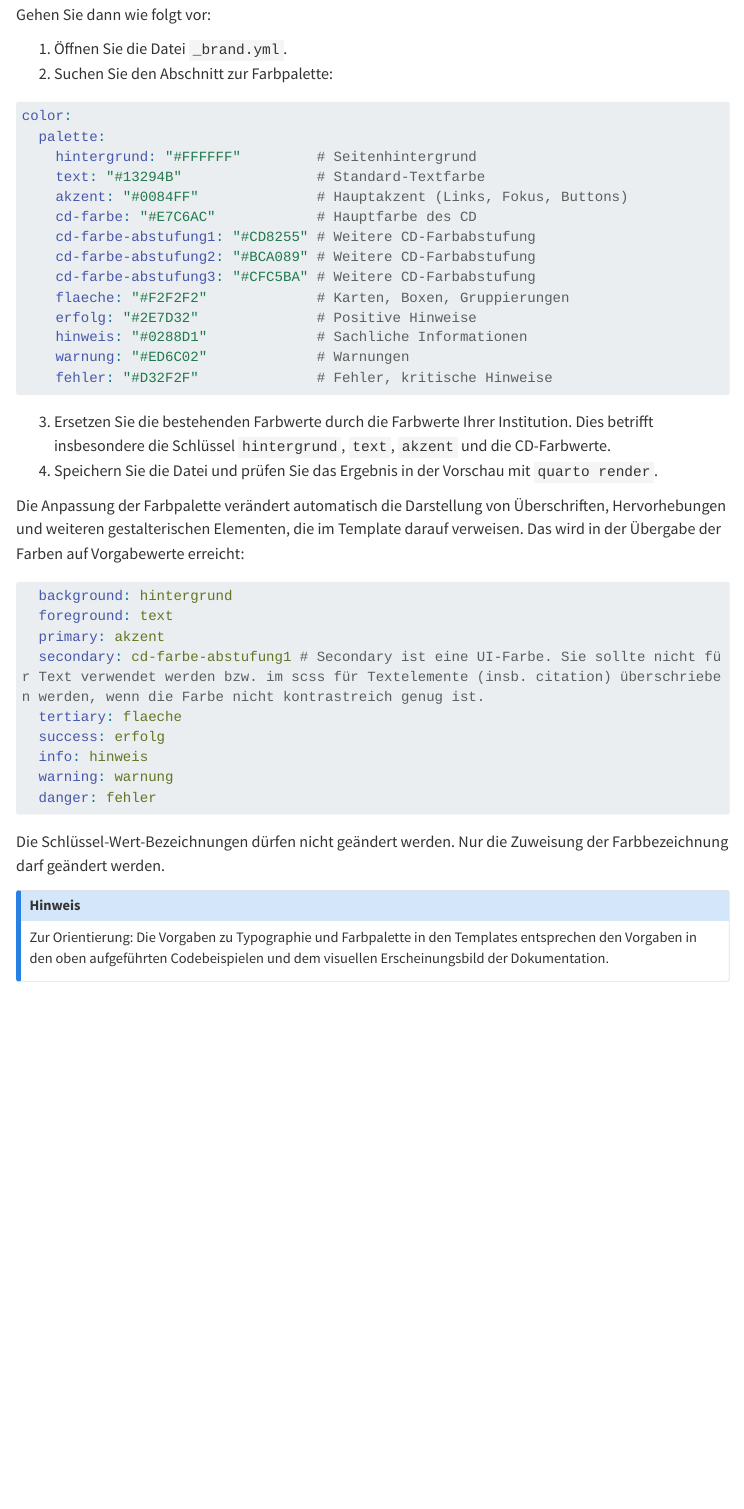
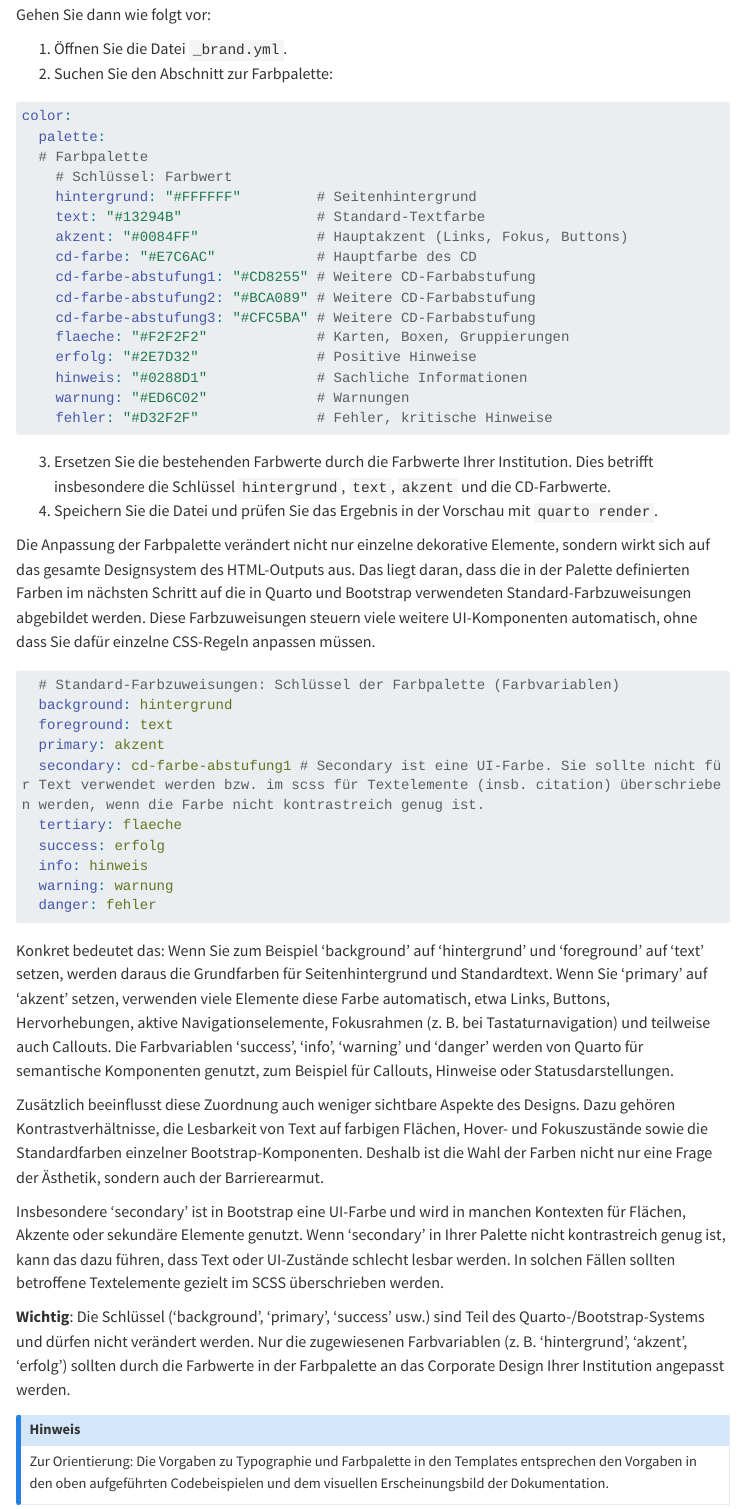
Before and after one commit to kacebe/n4o_oer-template-dokumentation, a Quarto document (anpassen.qmd): the page in a window 1100 px wide, from 4460 px down. Rendered offline with R 4.5, knitr and Pandoc in place of Quarto, with nearby package versions; menus at the side of the page are left out; long lines of code are wrapped.

Commit message:
Erklärung der Farbzuordnung präzisiert

````diff
--- a/anpassen.qmd
+++ b/anpassen.qmd
@@ -175,6 +175,8 @@ Gehen Sie dann wie folgt vor:
 ```yaml
 color:
   palette:
+  # Farbpalette
+    # Schlüssel: Farbwert
     hintergrund: "#FFFFFF"         # Seitenhintergrund
     text: "#13294B"                # Standard-Textfarbe
     akzent: "#0084FF"              # Hauptakzent (Links, Fokus, Buttons)
@@ -192,10 +194,11 @@ color:
 3. Ersetzen Sie die bestehenden Farbwerte durch die Farbwerte Ihrer Institution. Dies betrifft insbesondere die Schlüssel `hintergrund`, `text`, `akzent` und die CD-Farbwerte.
 4. Speichern Sie die Datei und prüfen Sie das Ergebnis in der Vorschau mit `quarto render`.
 
-<!-- Im folgenden Abschnitt wird für Lesende nicht klar was passiert und wozu es gut ist. Entweder streichen oder genauer beschreiben was gemacht wird. Eventuell so: Die Bezeichnungen der Schlüssel der Farbwerte wurden in den Templates verändert. Daher folgt unterhalb der Farbpalette eine Übergabe der neuen Schlüsselbezeichnungen an die standardisierten Schlüsselbezeichnungen von Quarto. Diese Zeilen sollten auf keinen Fall überschrieben werden. -->
-Die Anpassung der Farbpalette verändert automatisch die Darstellung von Überschriften, Hervorhebungen und weiteren gestalterischen Elementen, die im Template darauf verweisen. Das wird in der Übergabe der Farben auf Vorgabewerte erreicht:
+
+Die Anpassung der Farbpalette verändert nicht nur einzelne dekorative Elemente, sondern wirkt sich auf das gesamte Designsystem des HTML-Outputs aus. Das liegt daran, dass die in der Palette definierten Farben im nächsten Schritt auf die in Quarto und Bootstrap verwendeten Standard-Farbzuweisungen abgebildet werden. Diese Farbzuweisungen steuern viele weitere UI-Komponenten automatisch, ohne dass Sie dafür einzelne CSS-Regeln anpassen müssen.
 
 ```yaml
+  # Standard-Farbzuweisungen: Schlüssel der Farbpalette (Farbvariablen)
   background: hintergrund
   foreground: text
   primary: akzent
@@ -207,7 +210,15 @@ Die Anpassung der Farbpalette verändert automatisch die Darstellung von Übersc
   danger: fehler
 ```
 
-Die Schlüssel-Wert-Bezeichnungen dürfen nicht geändert werden. Nur die Zuweisung der Farbbezeichnung darf geändert werden.
+Konkret bedeutet das: Wenn Sie zum Beispiel 'background' auf 'hintergrund' und 'foreground' auf 'text' setzen, werden daraus die Grundfarben für Seitenhintergrund und Standardtext. Wenn Sie 'primary' auf 'akzent' setzen, verwenden viele Elemente diese Farbe automatisch, etwa Links, Buttons, Hervorhebungen, aktive Navigationselemente, Fokusrahmen (z. B. bei Tastaturnavigation) und teilweise auch Callouts. Die Farbvariablen 'success', 'info', 'warning' und 'danger' werden von Quarto für semantische Komponenten genutzt, zum Beispiel für Callouts, Hinweise oder Statusdarstellungen.
+
+Zusätzlich beeinflusst diese Zuordnung auch weniger sichtbare Aspekte des Designs. Dazu gehören Kontrastverhältnisse, die Lesbarkeit von Text auf farbigen Flächen, Hover- und Fokuszustände sowie die Standardfarben einzelner Bootstrap-Komponenten. Deshalb ist die Wahl der Farben nicht nur eine Frage der Ästhetik, sondern auch der Barrierearmut.
+
+Insbesondere 'secondary' ist in Bootstrap eine UI-Farbe und wird in manchen Kontexten für Flächen, Akzente oder sekundäre Elemente genutzt. Wenn 'secondary' in Ihrer Palette nicht kontrastreich genug ist, kann das dazu führen, dass Text oder UI-Zustände schlecht lesbar werden. In solchen Fällen sollten betroffene Textelemente gezielt im SCSS überschrieben werden.
+
+
+**Wichtig**: Die Schlüssel ('background', 'primary', 'success' usw.) sind Teil des Quarto-/Bootstrap-Systems und dürfen nicht verändert werden. Nur die zugewiesenen Farbvariablen (z. B. 'hintergrund', 'akzent', 'erfolg') sollten durch die Farbwerte in der Farbpalette an das Corporate Design Ihrer Institution angepasst werden.
+
 
 ::: {.callout-note title="Hinweis"}
 
````
Also changed, not shown: anpassen.qmd (2 more changed lines).
